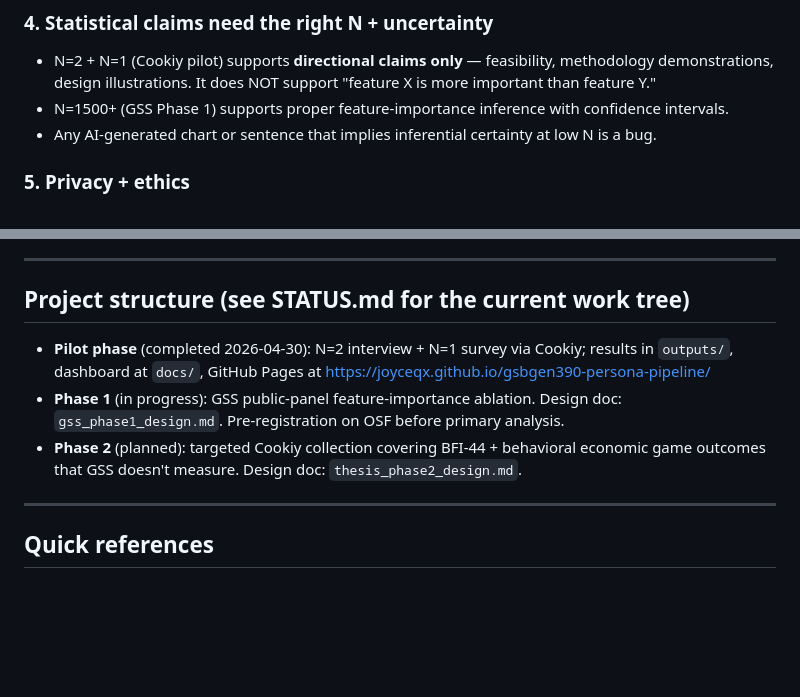
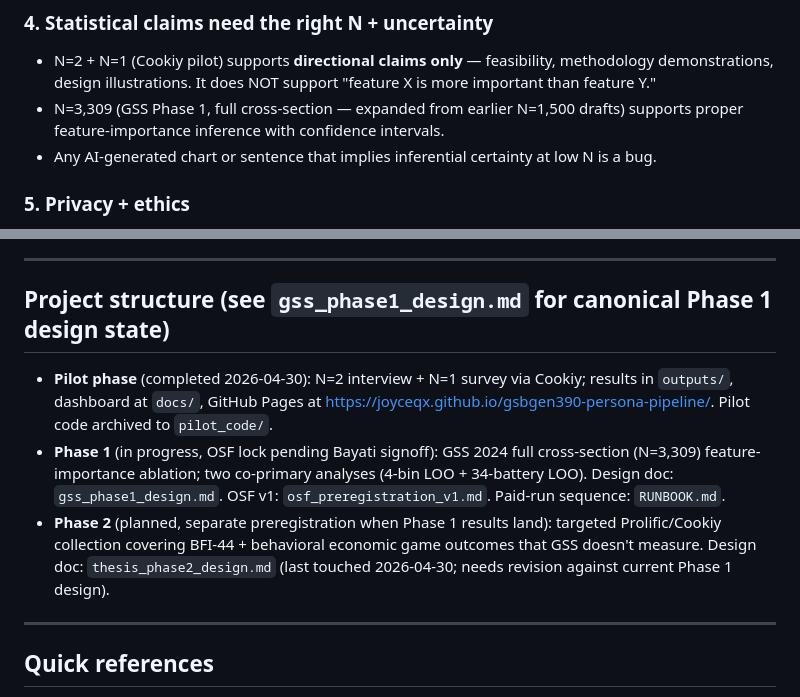
Before and after one commit to Joyceqx/gsbgen390-persona-pipeline, a Markdown page: CLAUDE.md, 2 parts joined by grey strips. Drawn GitHub-style; blank space fills up the shorter version.

```diff
--- a/CLAUDE.md
+++ b/CLAUDE.md
@@ -37,7 +79,7 @@ These supersede any default helpfulness instinct toward speed over rigor.
 ### 4. Statistical claims need the right N + uncertainty
 
 - N=2 + N=1 (Cookiy pilot) supports **directional claims only** — feasibility, methodology demonstrations, design illustrations. It does NOT support "feature X is more important than feature Y."
-- N=1500+ (GSS Phase 1) supports proper feature-importance inference with confidence intervals.
+- N=3,309 (GSS Phase 1, full cross-section — expanded from earlier N=1,500 drafts) supports proper feature-importance inference with confidence intervals.
 - Any AI-generated chart or sentence that implies inferential certainty at low N is a bug.
 
 ### 5. Privacy + ethics
@@ -53,11 +95,11 @@ These supersede any default helpfulness instinct toward speed over rigor.
 
 ---
 
-## Project structure (see STATUS.md for the current work tree)
+## Project structure (see `gss_phase1_design.md` for canonical Phase 1 design state)
 
-- **Pilot phase** (completed 2026-04-30): N=2 interview + N=1 survey via Cookiy; results in `outputs/`, dashboard at `docs/`, GitHub Pages at https://joyceqx.github.io/gsbgen390-persona-pipeline/
-- **Phase 1** (in progress): GSS public-panel feature-importance ablation. Design doc: `gss_phase1_design.md`. Pre-registration on OSF before primary analysis.
-- **Phase 2** (planned): targeted Cookiy collection covering BFI-44 + behavioral economic game outcomes that GSS doesn't measure. Design doc: `thesis_phase2_design.md`.
+- **Pilot phase** (completed 2026-04-30): N=2 interview + N=1 survey via Cookiy; results in `outputs/`, dashboard at `docs/`, GitHub Pages at https://joyceqx.github.io/gsbgen390-persona-pipeline/. Pilot code archived to `pilot_code/`.
+- **Phase 1** (in progress, OSF lock pending Bayati signoff): GSS 2024 full cross-section (N=3,309) feature-importance ablation; two co-primary analyses (4-bin LOO + 34-battery LOO). Design doc: `gss_phase1_design.md`. OSF v1: `osf_preregistration_v1.md`. Paid-run sequence: `RUNBOOK.md`.
+- **Phase 2** (planned, separate preregistration when Phase 1 results land): targeted Prolific/Cookiy collection covering BFI-44 + behavioral economic game outcomes that GSS doesn't measure. Design doc: `thesis_phase2_design.md` (last touched 2026-04-30; needs revision against current Phase 1 design).
 
 ---
 
```
Also changed, not shown: other parts of CLAUDE.md (+42 -0 lines).
